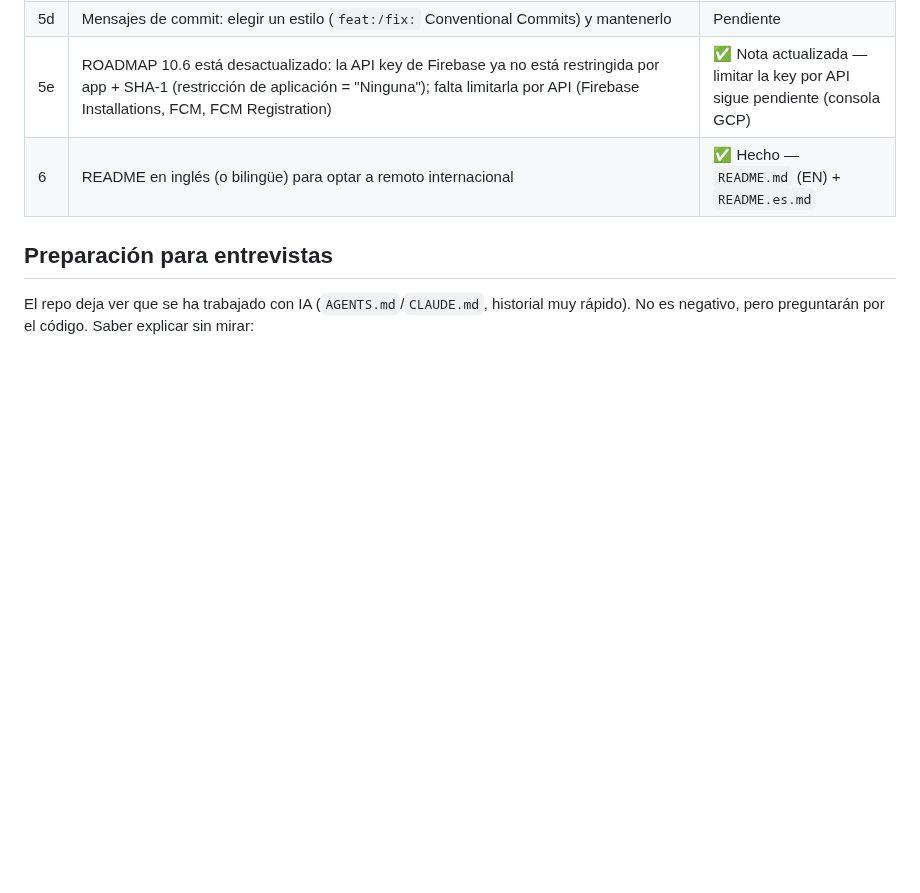
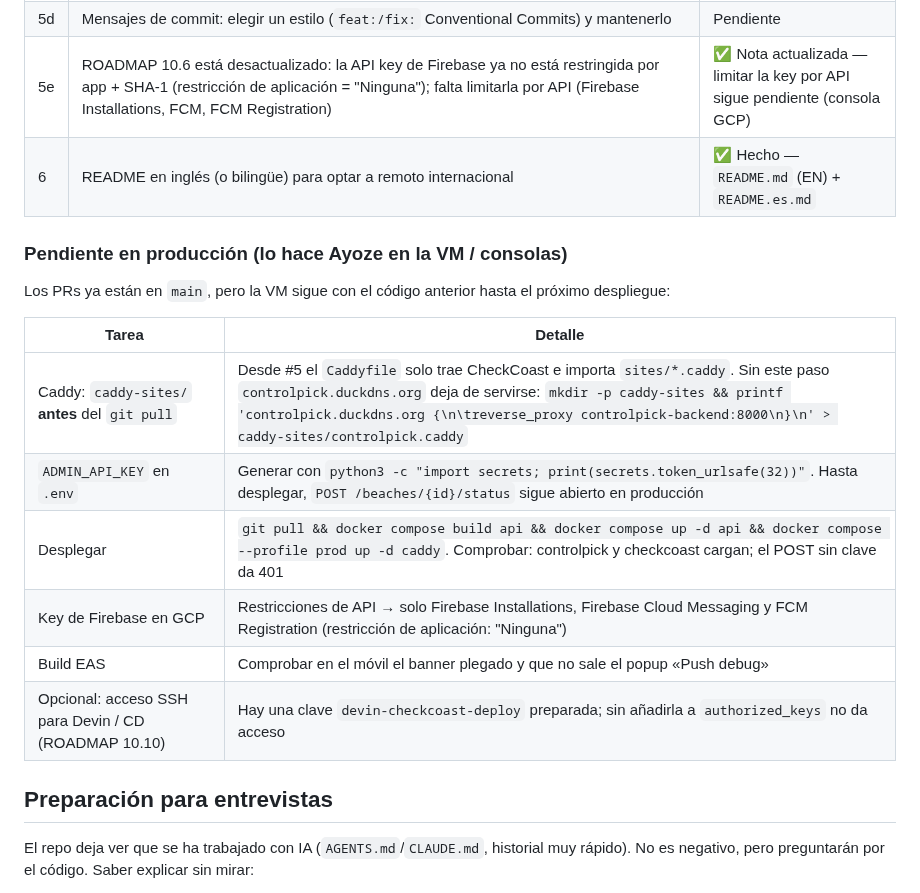
Before and after one commit to ayozegr05/checkcoast-tenerife, a Markdown page: docs/REVISION-PORTFOLIO.md, the part around the change. Rendered like a GitHub page; blank space fills up the shorter version.

Commit message:
docs(revision): pendientes de producción (Caddy, ADMIN_API_KEY, Firebase, EAS)
Co-Authored-By: Ayoze Gómez Rosa <ayozegr05@gmail.com>

```diff
--- a/docs/REVISION-PORTFOLIO.md
+++ b/docs/REVISION-PORTFOLIO.md
@@ -31,6 +31,20 @@ temporal de trabajo: se puede borrar cuando estén resueltos los puntos.
 | 5e | ROADMAP 10.6 está desactualizado: la API key de Firebase ya no está restringida por app + SHA-1 (restricción de aplicación = "Ninguna"); falta limitarla por API (Firebase Installations, FCM, FCM Registration) | ✅ Nota actualizada — limitar la key por API sigue pendiente (consola GCP) |
 | 6 | README en inglés (o bilingüe) para optar a remoto internacional | ✅ Hecho — `README.md` (EN) + `README.es.md` |
 
+### Pendiente en producción (lo hace Ayoze en la VM / consolas)
+
+Los PRs ya están en `main`, pero la VM sigue con el código anterior
+hasta el próximo despliegue:
+
+| Tarea | Detalle |
+|-------|---------|
+| Caddy: `caddy-sites/` **antes** del `git pull` | Desde #5 el `Caddyfile` solo trae CheckCoast e importa `sites/*.caddy`. Sin este paso `controlpick.duckdns.org` deja de servirse: `mkdir -p caddy-sites && printf 'controlpick.duckdns.org {\n\treverse_proxy controlpick-backend:8000\n}\n' > caddy-sites/controlpick.caddy` |
+| `ADMIN_API_KEY` en `.env` | Generar con `python3 -c "import secrets; print(secrets.token_urlsafe(32))"`. Hasta desplegar, `POST /beaches/{id}/status` sigue abierto en producción |
+| Desplegar | `git pull && docker compose build api && docker compose up -d api && docker compose --profile prod up -d caddy`. Comprobar: controlpick y checkcoast cargan; el POST sin clave da 401 |
+| Key de Firebase en GCP | Restricciones de API → solo Firebase Installations, Firebase Cloud Messaging y FCM Registration (restricción de aplicación: "Ninguna") |
+| Build EAS | Comprobar en el móvil el banner plegado y que no sale el popup «Push debug» |
+| Opcional: acceso SSH para Devin / CD (ROADMAP 10.10) | Hay una clave `devin-checkcoast-deploy` preparada; sin añadirla a `authorized_keys` no da acceso |
+
 ## Preparación para entrevistas
 
 El repo deja ver que se ha trabajado con IA (`AGENTS.md`/`CLAUDE.md`,
```
